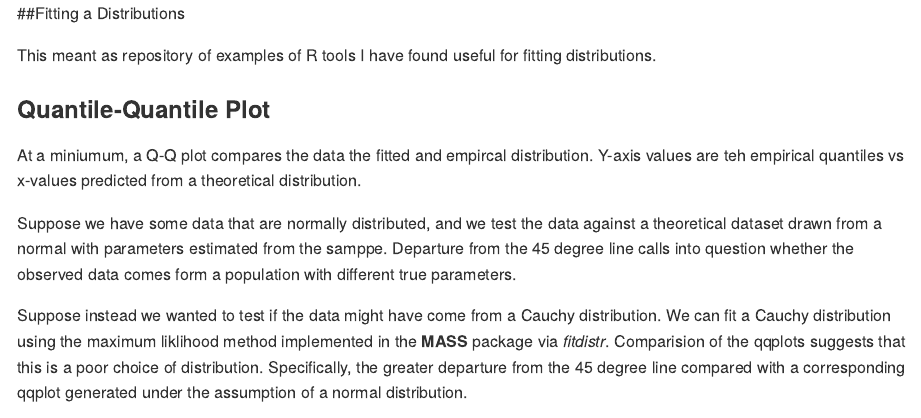
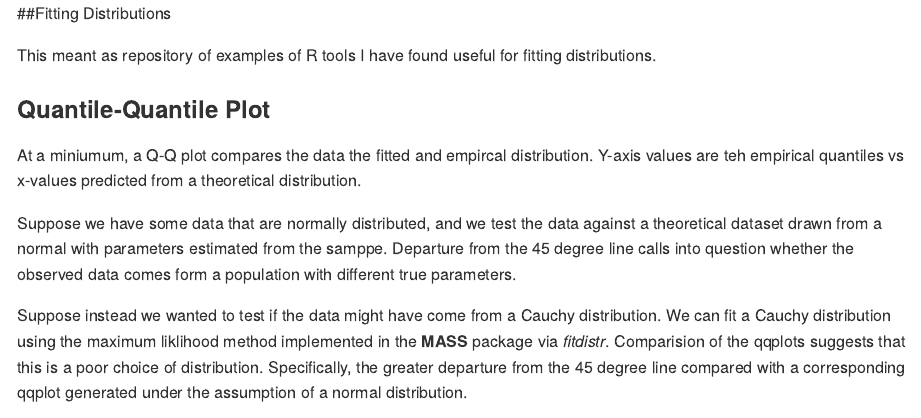
Before and after one commit to koshlan/Spatial, an R Markdown document (Fitting_Distributions.Rmd): the page in a window 1100 px wide, from its top. The pictures show the output file Fitting_Distributions.md that the author committed with the source, drawn offline in the style of GitHub; long lines of code are wrapped.

Commit message:
markdown update

```diff
--- a/Fitting_Distributions.Rmd
+++ b/Fitting_Distributions.Rmd
@@ -5,7 +5,7 @@ date: "July 18, 2015"
 output: html_document
 ---
 
-##Fitting a Distributions
+##Fitting Distributions
 
 This meant as repository of examples of R tools I have found useful for fitting distributions.
 
```
Also changed, not shown: Fitting_Distributions.md, figure/fitdistrplus_compare-1.png (added), figure/fitdistrplus_compare-2.png (added), figure/fitdistrplus_descdist-1.png (added), figure/fitdistrplus_hist-1.png (added), figure/qqplots-1.png (added).
